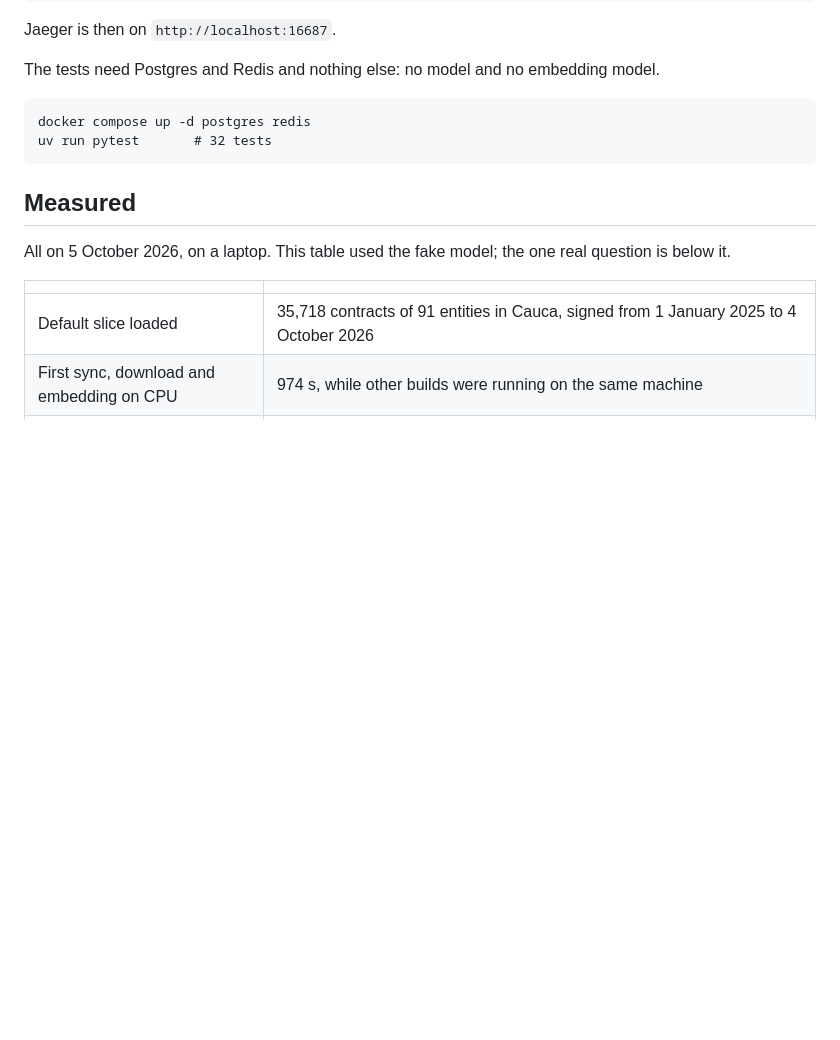
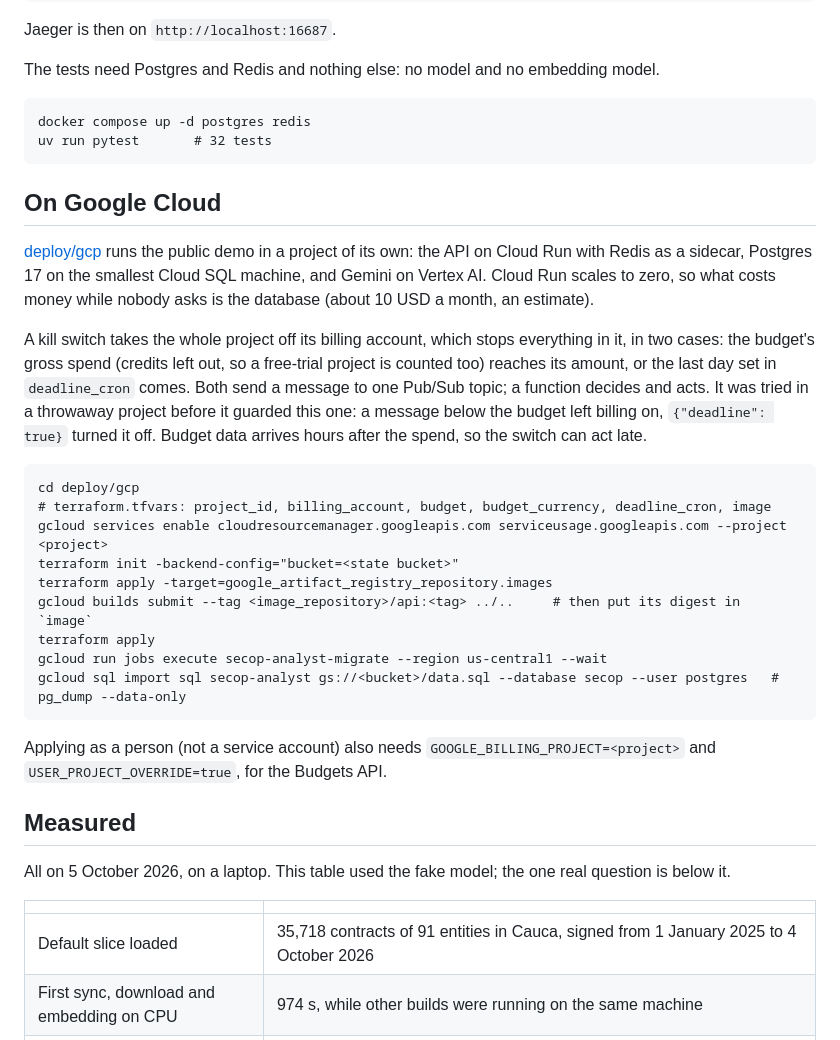
Before and after one commit to 0103juan/secop-analyst, a Markdown page: README.md, the part around the change. Rendered like a GitHub page; blank space fills up the shorter version.

Commit message:
Document the deployment and its kill switch

````diff
--- a/README.md
+++ b/README.md
@@ -89,6 +89,33 @@ docker compose up -d postgres redis
 uv run pytest       # 32 tests
 ```
 
+## On Google Cloud
+
+[deploy/gcp](deploy/gcp) runs the public demo in a project of its own: the API on Cloud Run with Redis as a
+sidecar, Postgres 17 on the smallest Cloud SQL machine, and Gemini on Vertex AI. Cloud Run scales to zero, so
+what costs money while nobody asks is the database (about 10 USD a month, an estimate).
+
+A kill switch takes the whole project off its billing account, which stops everything in it, in two cases:
+the budget's gross spend (credits left out, so a free-trial project is counted too) reaches its amount, or the
+last day set in `deadline_cron` comes. Both send a message to one Pub/Sub topic; a function decides and acts.
+It was tried in a throwaway project before it guarded this one: a message below the budget left billing on,
+`{"deadline": true}` turned it off. Budget data arrives hours after the spend, so the switch can act late.
+
+```
+cd deploy/gcp
+# terraform.tfvars: project_id, billing_account, budget, budget_currency, deadline_cron, image
+gcloud services enable cloudresourcemanager.googleapis.com serviceusage.googleapis.com --project <project>
+terraform init -backend-config="bucket=<state bucket>"
+terraform apply -target=google_artifact_registry_repository.images
+gcloud builds submit --tag <image_repository>/api:<tag> ../..     # then put its digest in `image`
+terraform apply
+gcloud run jobs execute secop-analyst-migrate --region us-central1 --wait
+gcloud sql import sql secop-analyst gs://<bucket>/data.sql --database secop --user postgres   # pg_dump --data-only
+```
+
+Applying as a person (not a service account) also needs `GOOGLE_BILLING_PROJECT=<project>` and
+`USER_PROJECT_OVERRIDE=true`, for the Budgets API.
+
 ## Measured
 
 All on 5 October 2026, on a laptop. This table used the fake model; the one real question is below it.
````
